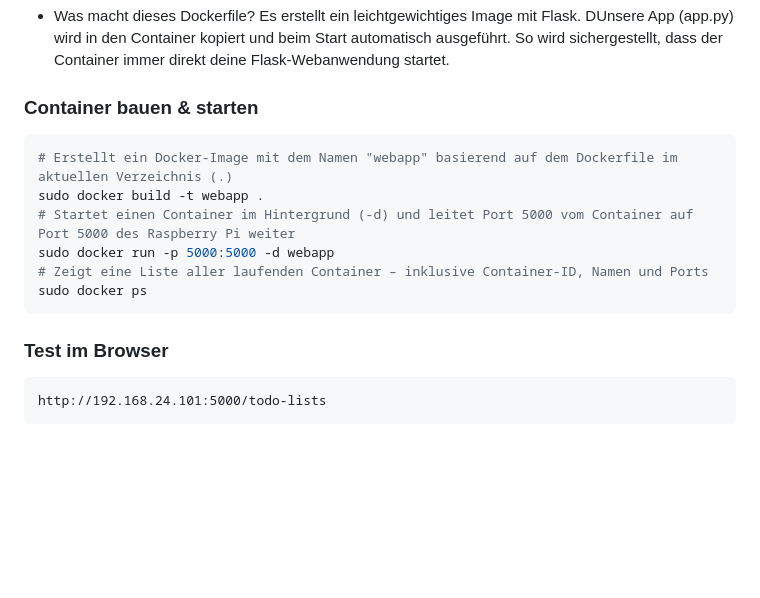
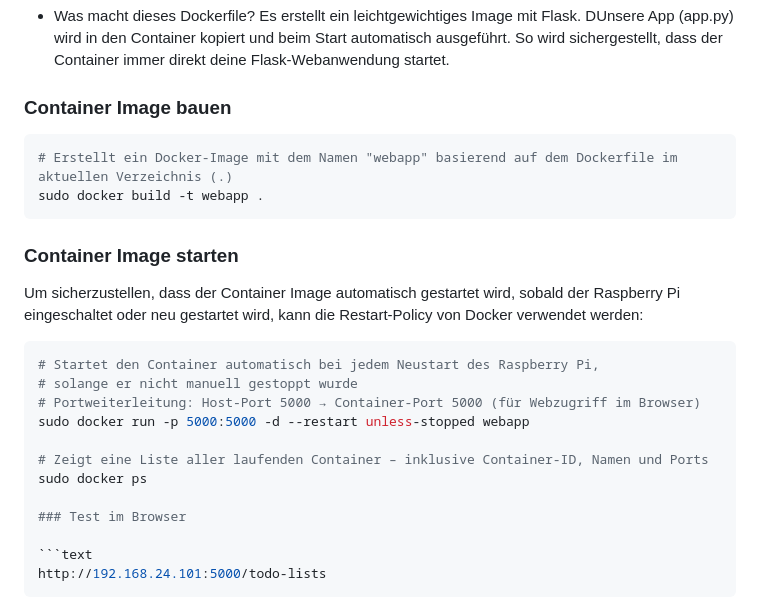
Before and after one commit to Beabeh/ToDoListVerwaltung, a Markdown page: Raspberry Pi_Doku_FINAL.md, the part around the change. Drawn GitHub-style; blank space fills up the shorter version.

````diff
--- a/Raspberry Pi_Doku_FINAL.md
+++ b/Raspberry Pi_Doku_FINAL.md
@@ -277,16 +277,24 @@ CMD ["app.py"]
   So wird sichergestellt, dass der Container immer direkt deine Flask-Webanwendung startet.
 
 
-### Container bauen & starten
+### Container Image bauen
 
 ```bash
 # Erstellt ein Docker-Image mit dem Namen "webapp" basierend auf dem Dockerfile im aktuellen Verzeichnis (.)
 sudo docker build -t webapp .
-# Startet einen Container im Hintergrund (-d) und leitet Port 5000 vom Container auf Port 5000 des Raspberry Pi weiter
-sudo docker run -p 5000:5000 -d webapp
+```
+### Container Image starten
+
+Um sicherzustellen, dass der Container Image automatisch gestartet wird, sobald der Raspberry Pi eingeschaltet oder neu gestartet wird, kann die Restart-Policy von Docker verwendet werden:
+
+```bash
+# Startet den Container automatisch bei jedem Neustart des Raspberry Pi,
+# solange er nicht manuell gestoppt wurde
+# Portweiterleitung: Host-Port 5000 → Container-Port 5000 (für Webzugriff im Browser)
+sudo docker run -p 5000:5000 -d --restart unless-stopped webapp
+
 # Zeigt eine Liste aller laufenden Container – inklusive Container-ID, Namen und Ports
 sudo docker ps
-```
 
 ### Test im Browser
 
````
